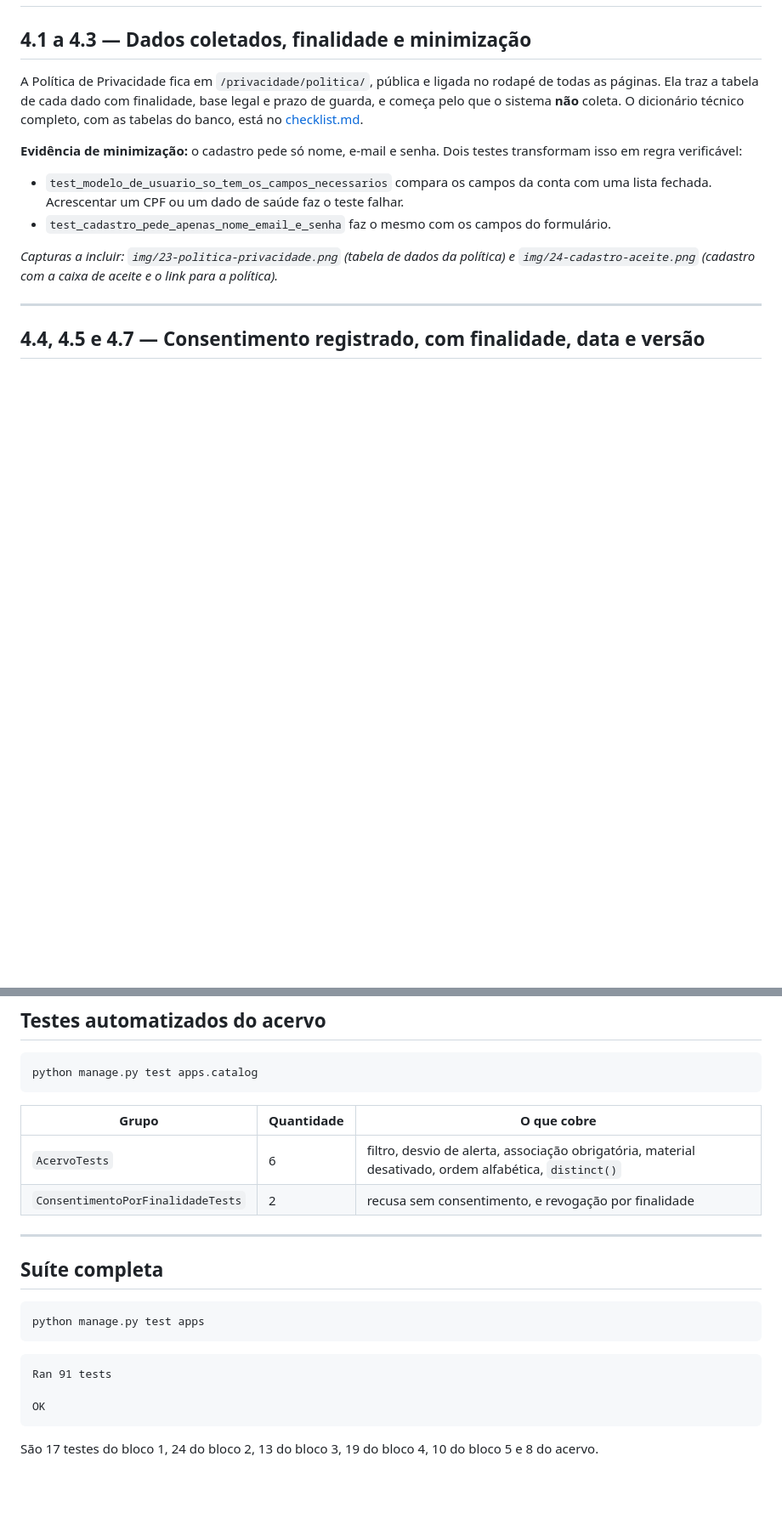
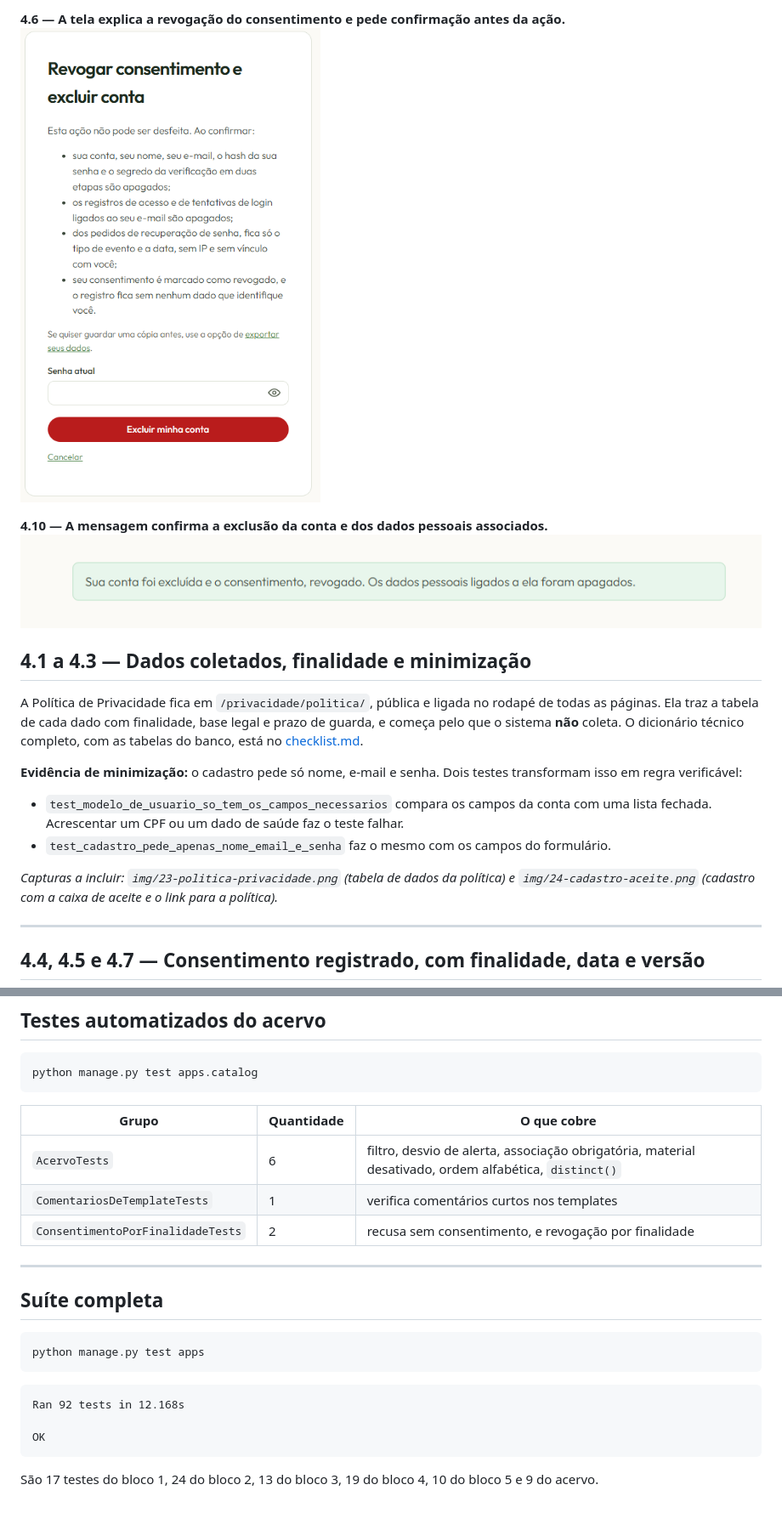
Before and after one commit to Guilheslherme/projeto_politicas_seguranca, a Markdown page: docs/evidencias.md, 2 parts joined by grey strips. Shown at 85% size. GitHub-like rendering; pictures changed too: docs/img/16-revogacao.png (added), docs/img/17-exclusao.png (added); blank space fills up the shorter version.

Commit message:
testes de evidencias

````diff
--- a/docs/evidencias.md
+++ b/docs/evidencias.md
@@ -524,3 +538,9 @@ python manage.py test apps.accounts.tests.CriptografiaEmRepousoTests apps.accoun
+**4.6 — A tela explica a revogação do consentimento e pede confirmação antes da ação.**
+![Revogação do consentimento](img/16-revogacao.png)
+
+**4.10 — A mensagem confirma a exclusão da conta e dos dados pessoais associados.**
+![Confirmação da exclusão](img/17-exclusao.png)
+
 ## 4.1 a 4.3 — Dados coletados, finalidade e minimização
 
 A Política de Privacidade fica em `/privacidade/politica/`, pública e ligada no
@@ -948,6 +968,7 @@ python manage.py test apps.catalog
 | Grupo | Quantidade | O que cobre |
 |---|---|---|
 | `AcervoTests` | 6 | filtro, desvio de alerta, associação obrigatória, material desativado, ordem alfabética, `distinct()` |
+| `ComentariosDeTemplateTests` | 1 | verifica comentários curtos nos templates |
 | `ConsentimentoPorFinalidadeTests` | 2 | recusa sem consentimento, e revogação por finalidade |
 
 ---
@@ -959,10 +980,10 @@ python manage.py test apps
 ```
 
 ```
-Ran 91 tests
+Ran 92 tests in 12.168s
 
 OK
 ```
 
 São 17 testes do bloco 1, 24 do bloco 2, 13 do bloco 3, 19 do bloco 4, 10 do
-bloco 5 e 8 do acervo.
+bloco 5 e 9 do acervo.
````
Also changed, not shown: other parts of docs/evidencias.md (+14 -0 lines), docs/checklist.md (+13 -12 lines), docs/img/13-aviso-privacidade.png (added), docs/img/14-meus-dados1.png (added), docs/img/14-meus-dados2.png (added), docs/img/15-exportacao.png (added).
